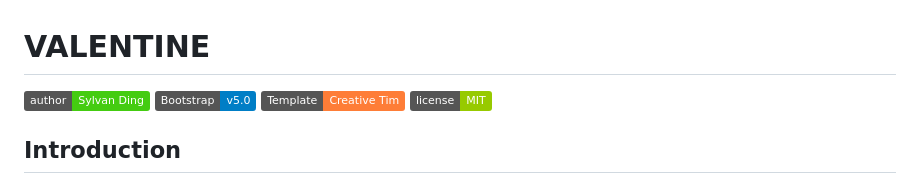
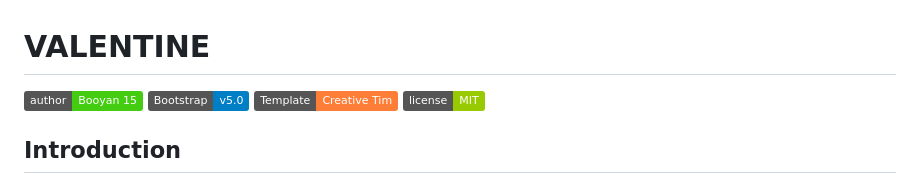
Before and after one commit to Booyan15/valentines-day, a Markdown page: README.md, the part around the change. GitHub-like rendering; badges without logos.

```diff
--- a/README.md
+++ b/README.md
@@ -1,7 +1,7 @@
 # VALENTINE
 
 <div id="badges">
- <a href="https://github.com/Booyan15" target="_blank" rel="noopener noreferrer"> <img alt="author" src="https://img.shields.io/badge/author-Sylvan_Ding-success?logo=github"> </a>
+ <a href="https://github.com/Booyan15" target="_blank" rel="noopener noreferrer"> <img alt="author" src="https://img.shields.io/badge/author-Booyan_15-success?logo=github"> </a>
  <a href=""> <img alt="Bootstrapv5.0" src="https://img.shields.io/badge/Bootstrap-v5.0-blue?logo=Bootstrap&logoColor=white"> </a>
  <a href="https://www.creative-tim.com" target="_blank" rel="noopener noreferrer"> <img alt="important" src="https://img.shields.io/badge/Template-Creative Tim-orange"> </a>
  <a href=""> <img alt="license" src="https://img.shields.io/badge/license-MIT-green"> </a>
```
